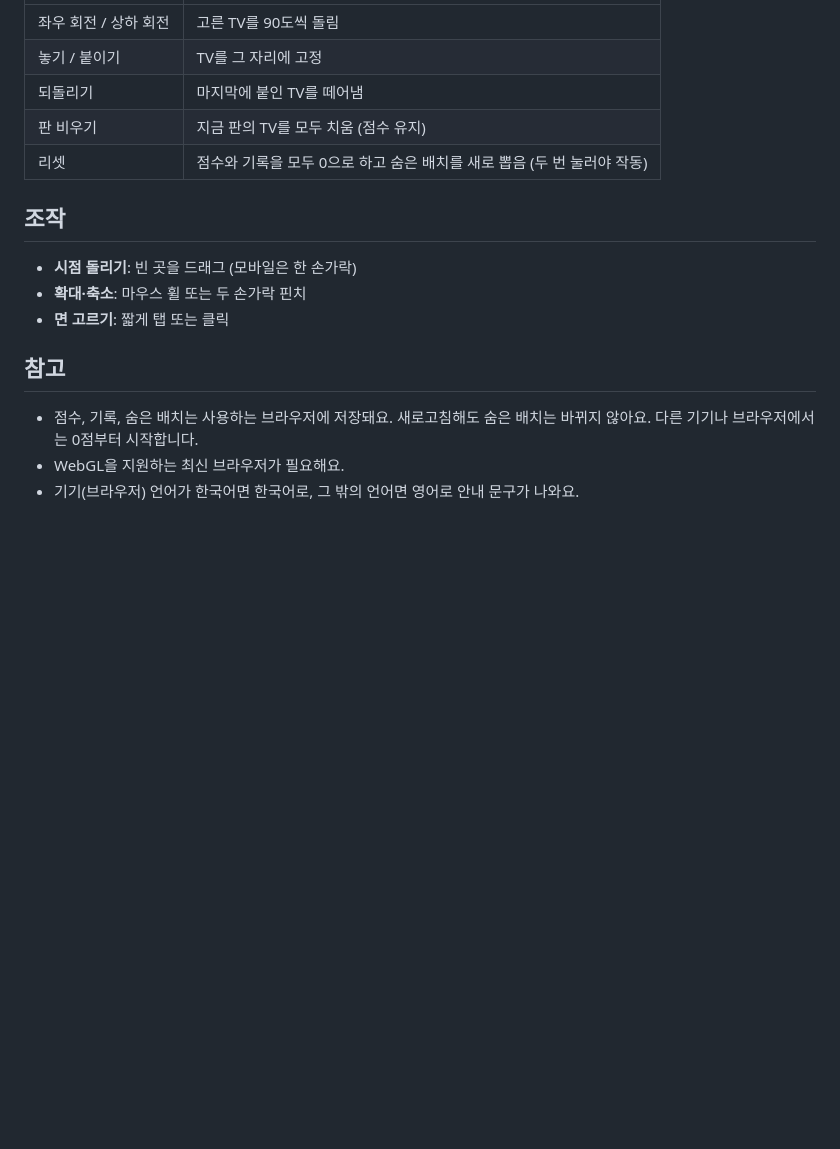
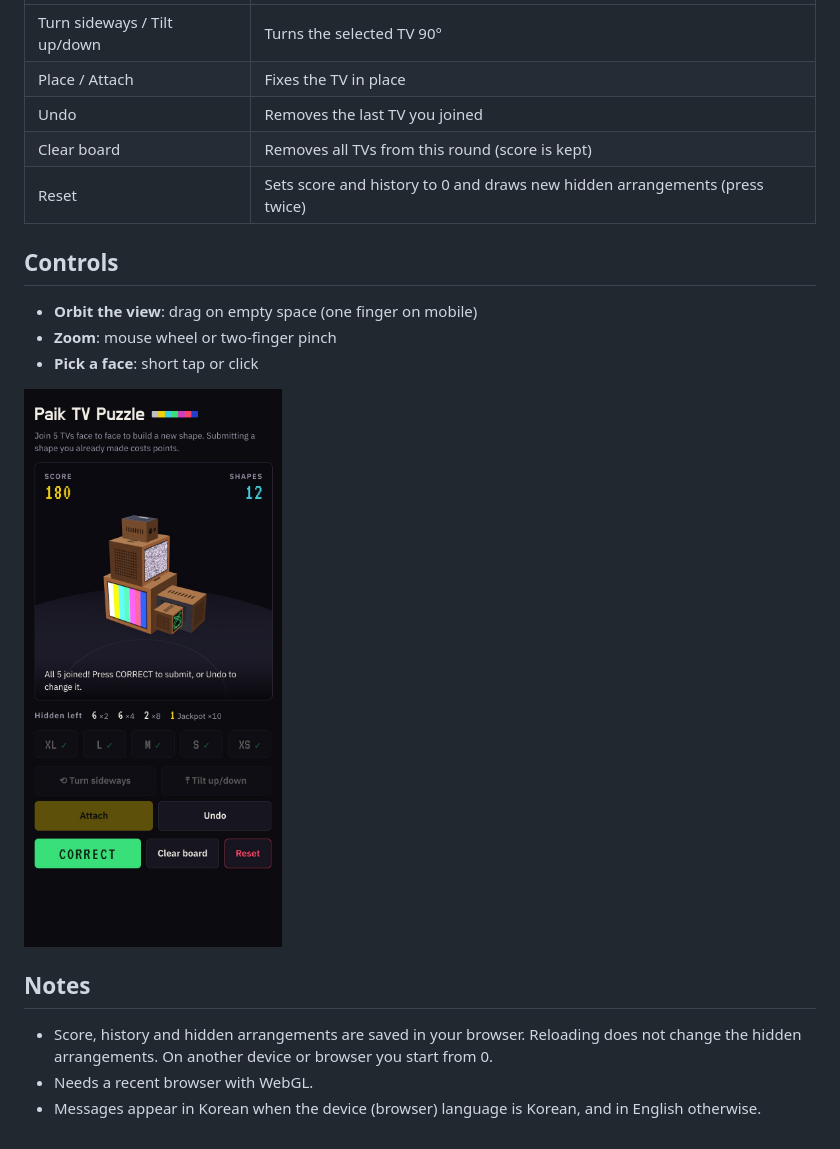
Before and after one commit to steves460ng/paik-tv-puzzle, a Markdown page: README.md, the part around one of its changes. Drawn GitHub-style; pictures changed too: docs/screenshots/mobile-en.jpg (added); blank space fills up the shorter version.

Commit message:
English README by default, Korean README.ko.md, and game screenshots
Co-Authored-By: Claude Opus 5.5 <noreply@anthropic.com>
Claude-Session: https://claude.ai/code/session_01Q2SD6T4vsJwAzMAKVno7MP

```diff
--- a/README.md
+++ b/README.md
@@ -92,18 +104,20 @@ const JACKPOT_TIERS = [
 |---|---|
-| 좌우 회전 / 상하 회전 | 고른 TV를 90도씩 돌림 |
-| 놓기 / 붙이기 | TV를 그 자리에 고정 |
-| 되돌리기 | 마지막에 붙인 TV를 떼어냄 |
-| 판 비우기 | 지금 판의 TV를 모두 치움 (점수 유지) |
-| 리셋 | 점수와 기록을 모두 0으로 하고 숨은 배치를 새로 뽑음 (두 번 눌러야 작동) |
+| Turn sideways / Tilt up/down | Turns the selected TV 90° |
+| Place / Attach | Fixes the TV in place |
+| Undo | Removes the last TV you joined |
+| Clear board | Removes all TVs from this round (score is kept) |
+| Reset | Sets score and history to 0 and draws new hidden arrangements (press twice) |
 
-## 조작
+## Controls
 
-- **시점 돌리기**: 빈 곳을 드래그 (모바일은 한 손가락)
-- **확대·축소**: 마우스 휠 또는 두 손가락 핀치
-- **면 고르기**: 짧게 탭 또는 클릭
+- **Orbit the view**: drag on empty space (one finger on mobile)
+- **Zoom**: mouse wheel or two-finger pinch
+- **Pick a face**: short tap or click
 
-## 참고
+<img src="docs/screenshots/mobile-en.jpg" alt="All five TVs joined, on a phone screen" width="320">
 
-- 점수, 기록, 숨은 배치는 사용하는 브라우저에 저장돼요. 새로고침해도 숨은 배치는 바뀌지 않아요. 다른 기기나 브라우저에서는 0점부터 시작합니다.
-- WebGL을 지원하는 최신 브라우저가 필요해요.
-- 기기(브라우저) 언어가 한국어면 한국어로, 그 밖의 언어면 영어로 안내 문구가 나와요.
+## Notes
+
+- Score, history and hidden arrangements are saved in your browser. Reloading does not change the hidden arrangements. On another device or browser you start from 0.
+- Needs a recent browser with WebGL.
+- Messages appear in Korean when the device (browser) language is Korean, and in English otherwise.
```
Also changed, not shown: other parts of README.md (+63 -51 lines), README.ko.md (added, +123 -0 lines), docs/screenshots/build-en.jpg (added), docs/screenshots/build-ko.jpg (added), docs/screenshots/jackpot-en.jpg (added), docs/screenshots/jackpot-ko.jpg (added), docs/screenshots/mobile-ko.jpg (added).
